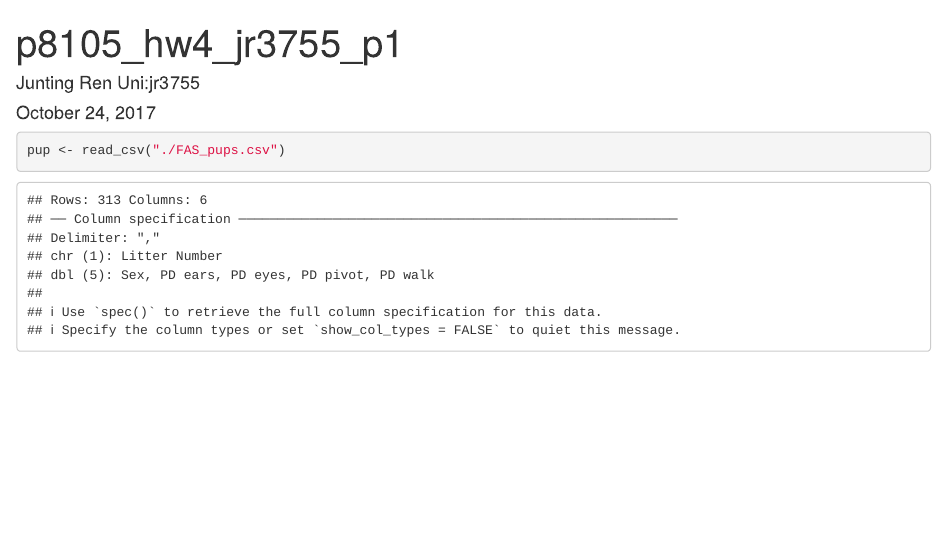
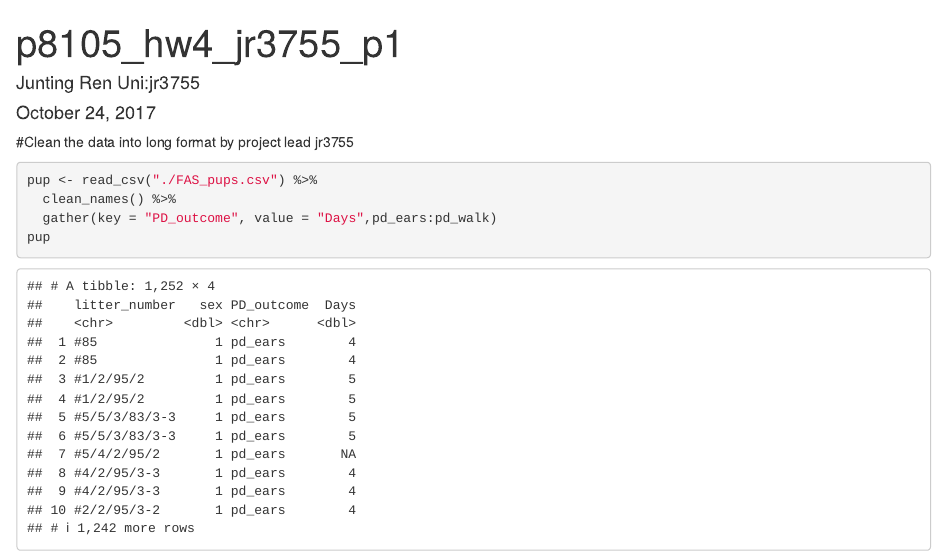
Before and after one commit to timrain1/p8105_hw4_jr3755, an R Markdown document (p8105_hw4_jr3755.Rmd): the page in a window 1100 px wide, from its top. Rendered offline with R 4.5, knitr and Pandoc, with nearby package versions; column names are cleaned by a stand-in for the janitor package.

Commit message:
committing after the project lead has completed

````diff
--- a/p8105_hw4_jr3755.Rmd
+++ b/p8105_hw4_jr3755.Rmd
@@ -11,5 +12,9 @@ library(tidyverse)
 ```
 
-```{r}
-pup <- read_csv("./FAS_pups.csv")
+#Clean the data into long format by project lead jr3755
+```{r message = FALSE}
+pup <- read_csv("./FAS_pups.csv") %>%
+  clean_names() %>%
+  gather(key = "PD_outcome", value = "Days",pd_ears:pd_walk)
+pup
 ```
````
Also changed, not shown: p8105_hw4_jr3755.html (added), p8105_hw4_jr3755.Rmd (1 more changed lines).
